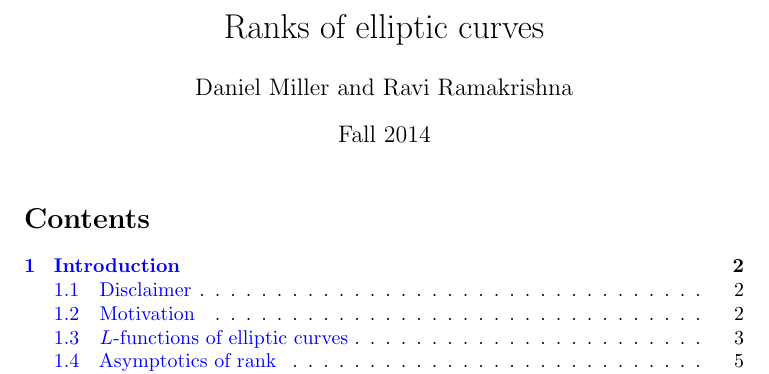
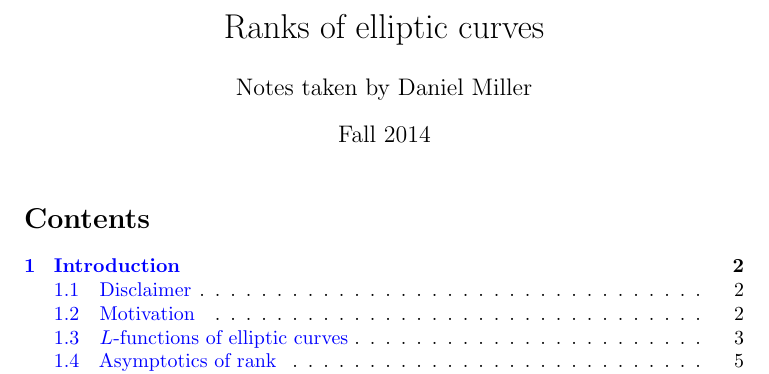
Before and after one commit to dkmiller/7370, a LaTeX document (7370.tex): part of page 1 of 57, cut so that both start at the same text. Compiled offline with pdfLaTeX.

Commit message:
done for the semester

```diff
--- a/7370.tex
+++ b/7370.tex
@@ -43,7 +43,7 @@
 
 
 \title{Ranks of elliptic curves}
-\author{Daniel Miller and Ravi Ramakrishna}
+\author{Notes taken by Daniel Miller}
 \date{Fall 2014}
 
 
```
